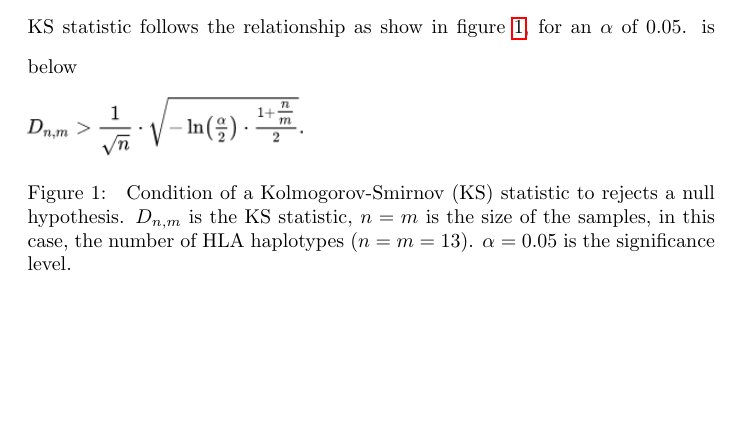
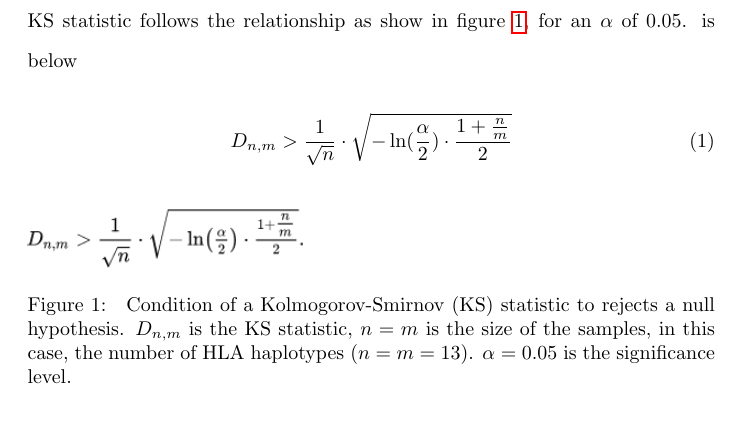
Before and after one commit to richelbilderbeek/bbbq_article, a LaTeX paper (article.tex): part of page 4 of 7, cut so that both start at the same text, the shorter picture padded with empty space. Compiled offline with pdfLaTeX; a missing bibliography style is replaced by a similar one.

Commit message:
Add KS equation

```diff
--- a/article.tex
+++ b/article.tex
@@ -197,6 +197,10 @@ overlapping with TMHs in Homo sapiens as in COVID-19 when
 the KS statistic follows the relationship as show in
 figure \ref{fig:ks}, for an $\alpha$ of $0.05$.
 is below
+
+\begin{equation}
+   D_{n,m} > \frac{1}{\sqrt{n}} \cdot \sqrt{ -\ln(\frac{\alpha}{2}) \cdot \frac{1 + \frac{n}{m}}{2} }
+\end{equation}
 
 \begin{figure}[!htbp]
   \includegraphics[width=0.4\textwidth]{pics/ks.png}
```
